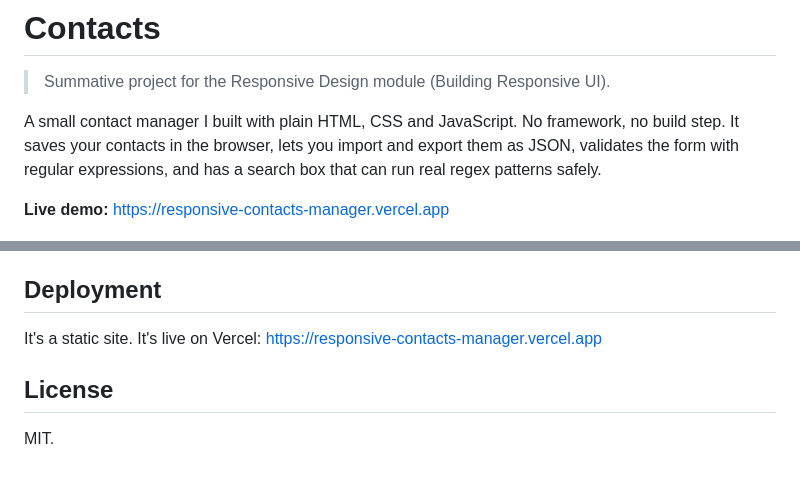
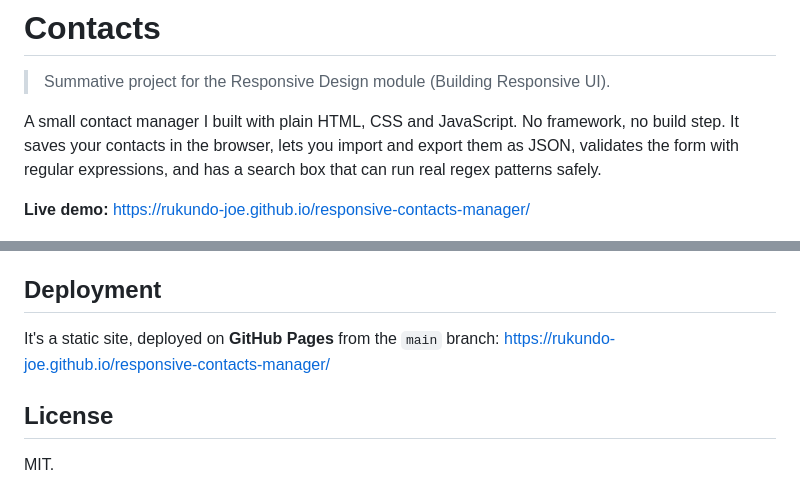
Before and after one commit to rukundo-joe/responsive-contacts-manager, a Markdown page: README.md, 2 parts joined by grey strips. Rendered like a GitHub page.

Commit message:
docs: point live demo at GitHub Pages

```diff
--- a/README.md
+++ b/README.md
@@ -7,7 +7,7 @@ framework, no build step. It saves your contacts in the browser, lets you import
 and export them as JSON, validates the form with regular expressions, and has a
 search box that can run real regex patterns safely.
 
-**Live demo:** https://responsive-contacts-manager.vercel.app
+**Live demo:** https://rukundo-joe.github.io/responsive-contacts-manager/
 
 <p align="center">
   <img src="assets/screenshots/desktop-light.png" alt="Desktop, light theme" width="100%">
@@ -173,7 +173,8 @@ the whole thing on a phone-sized screen with only the keyboard.
 
 ## Deployment
 
-It's a static site. It's live on Vercel: https://responsive-contacts-manager.vercel.app
+It's a static site, deployed on **GitHub Pages** from the `main` branch:
+https://rukundo-joe.github.io/responsive-contacts-manager/
 
 ## License
 
```
